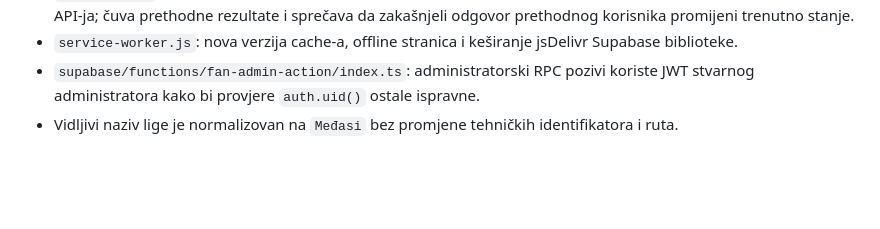
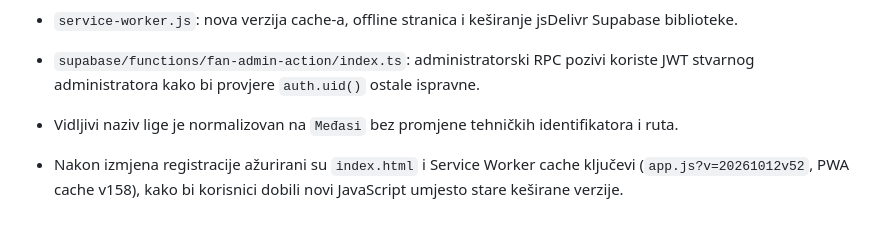
Before and after one commit to vojintesanovic0-dot/-medjasi-futsal-liga, a Markdown page: README.md, the part around the change. Rendered like a GitHub page; blank space fills up the shorter version.

Commit message:
docs: note signup cache refresh

```diff
--- a/README.md
+++ b/README.md
@@ -56,3 +56,5 @@ Kad promijeniš `js/app.js` ili `css/*.css`, povećaj broj verzije (`?v=...`) u
 - `service-worker.js`: nova verzija cache-a, offline stranica i keširanje jsDelivr Supabase biblioteke.
 - `supabase/functions/fan-admin-action/index.ts`: administratorski RPC pozivi koriste JWT stvarnog administratora kako bi provjere `auth.uid()` ostale ispravne.
 - Vidljivi naziv lige je normalizovan na `Međasi` bez promjene tehničkih identifikatora i ruta.
+
+- Nakon izmjena registracije ažurirani su `index.html` i Service Worker cache ključevi (`app.js?v=20261012v52`, PWA cache v158), kako bi korisnici dobili novi JavaScript umjesto stare keširane verzije.
```
